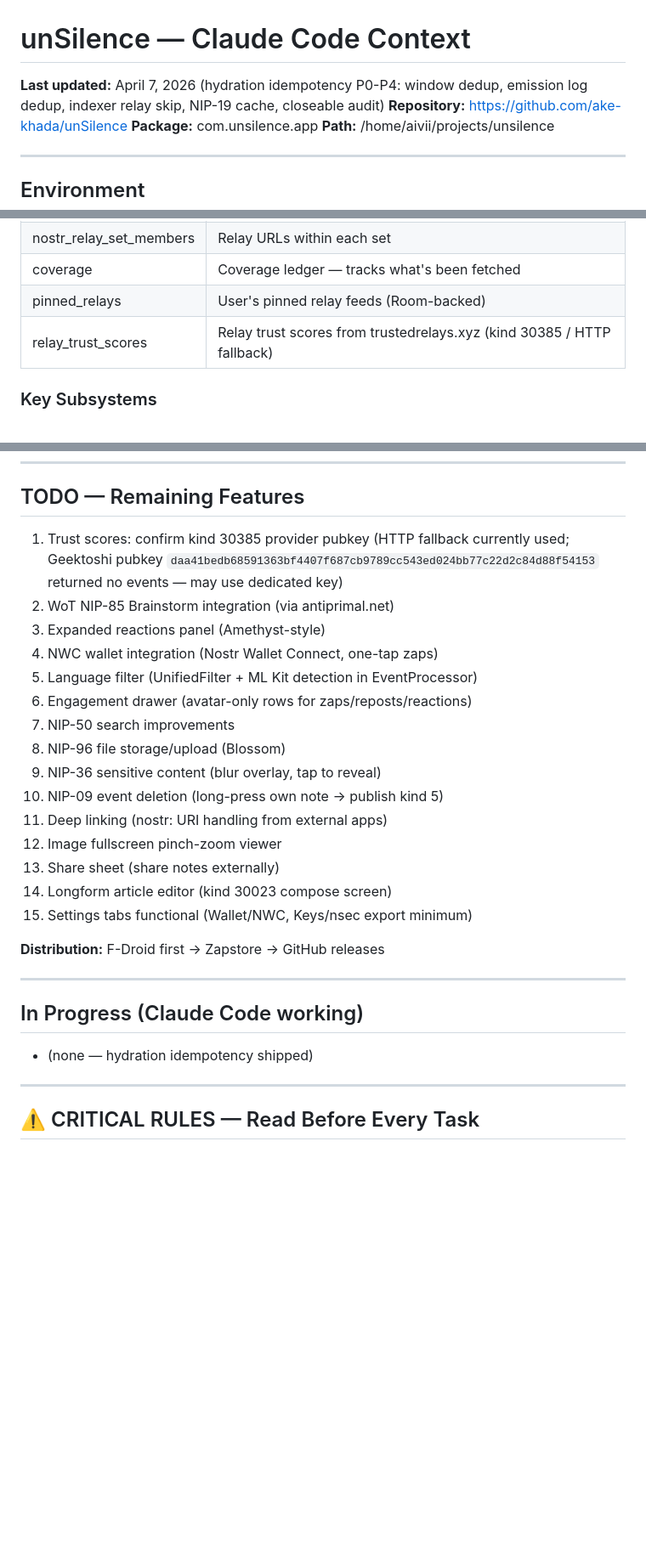
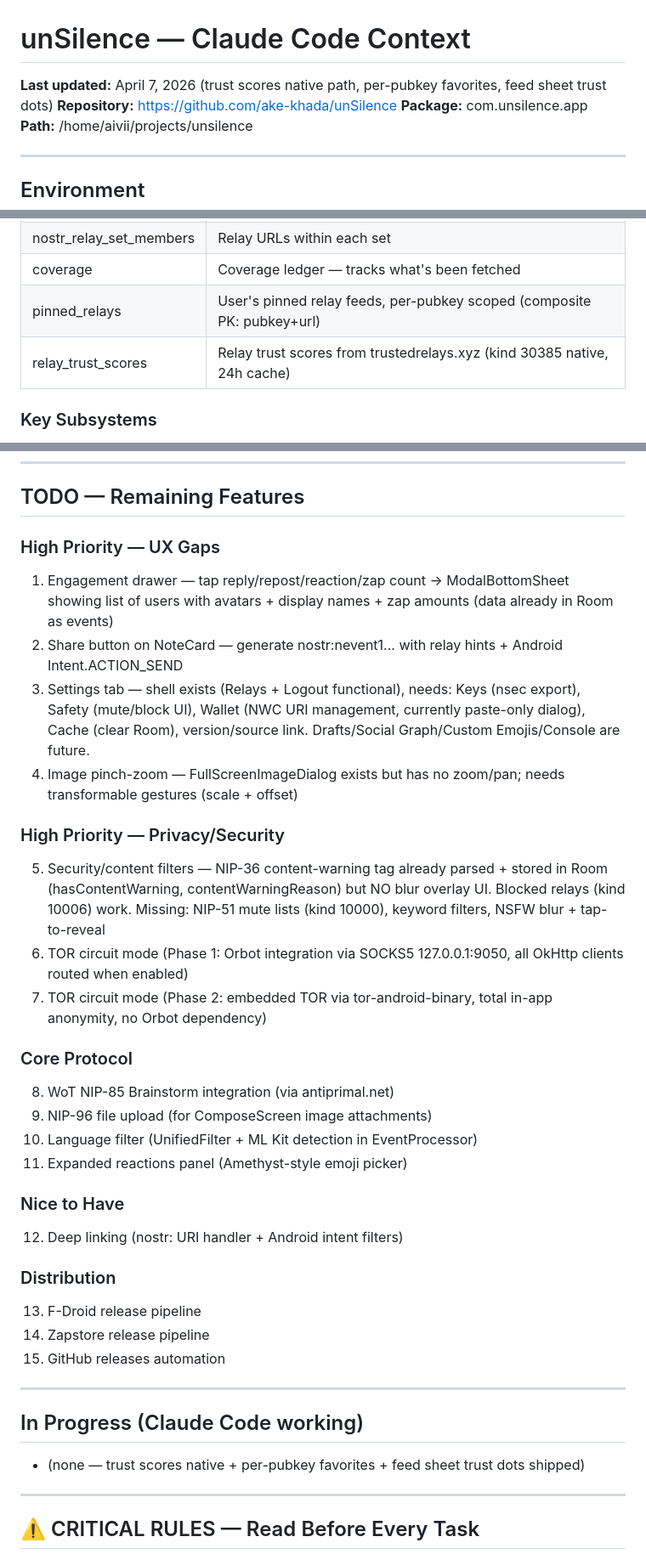
Before and after one commit to ake-khada/unSilence, a Markdown page: CLAUDE.md, 3 parts joined by grey strips. Shown at 85% size. Rendered like a GitHub page; blank space fills up the shorter version.

Commit message:
docs: update TODO with engagement drawer, share button, settings, security filters, TOR
Replaced flat TODO list with categorized priorities. Verified each item
against codebase: NWC wallet (done, removed), NIP-50 search (done,
removed), NIP-36 parsing (partial — stored in Room but no blur UI),
Settings (partial — shell with stubs), image viewer (partial — no
zoom). Added TOR circuit mode phases and distribution pipelines.

Co-Authored-By: Claude Opus 4.6 <noreply@anthropic.com>

```diff
--- a/CLAUDE.md
+++ b/CLAUDE.md
@@ -1,6 +1,6 @@
 # unSilence — Claude Code Context
 
-**Last updated:** April 7, 2026 (hydration idempotency P0-P4: window dedup, emission log dedup, indexer relay skip, NIP-19 cache, closeable audit)
+**Last updated:** April 7, 2026 (trust scores native path, per-pubkey favorites, feed sheet trust dots)
 **Repository:** https://github.com/ake-khada/unSilence
 **Package:** com.unsilence.app
 **Path:** /home/aivii/projects/unsilence
@@ -89,8 +89,8 @@ Every screen renders instantly from Room cache. Network fetches happen in the ba
 | nostr_relay_sets | Kind 30002 categorized relay sets |
 | nostr_relay_set_members | Relay URLs within each set |
 | coverage | Coverage ledger — tracks what's been fetched |
-| pinned_relays | User's pinned relay feeds (Room-backed) |
-| relay_trust_scores | Relay trust scores from trustedrelays.xyz (kind 30385 / HTTP fallback) |
+| pinned_relays | User's pinned relay feeds, per-pubkey scoped (composite PK: pubkey+url) |
+| relay_trust_scores | Relay trust scores from trustedrelays.xyz (kind 30385 native, 24h cache) |
 
 ### Key Subsystems
 
@@ -385,29 +385,36 @@ Bridged repost: kind 6 empty content → produceState(e-tag target + relay hint)
 
 ## TODO — Remaining Features
 
-1. Trust scores: confirm kind 30385 provider pubkey (HTTP fallback currently used; Geektoshi pubkey `daa41bedb68591363bf4407f687cb9789cc543ed024bb77c22d2c84d88f54153` returned no events — may use dedicated key)
-2. WoT NIP-85 Brainstorm integration (via antiprimal.net)
-2. Expanded reactions panel (Amethyst-style)
-3. NWC wallet integration (Nostr Wallet Connect, one-tap zaps)
-4. Language filter (UnifiedFilter + ML Kit detection in EventProcessor)
-5. Engagement drawer (avatar-only rows for zaps/reposts/reactions)
-6. NIP-50 search improvements
-7. NIP-96 file storage/upload (Blossom)
-8. NIP-36 sensitive content (blur overlay, tap to reveal)
-9. NIP-09 event deletion (long-press own note → publish kind 5)
-10. Deep linking (nostr: URI handling from external apps)
-11. Image fullscreen pinch-zoom viewer
-12. Share sheet (share notes externally)
-13. Longform article editor (kind 30023 compose screen)
-14. Settings tabs functional (Wallet/NWC, Keys/nsec export minimum)
+### High Priority — UX Gaps
+1. Engagement drawer — tap reply/repost/reaction/zap count → ModalBottomSheet showing list of users with avatars + display names + zap amounts (data already in Room as events)
+2. Share button on NoteCard — generate nostr:nevent1... with relay hints + Android Intent.ACTION_SEND
+3. Settings tab — shell exists (Relays + Logout functional), needs: Keys (nsec export), Safety (mute/block UI), Wallet (NWC URI management, currently paste-only dialog), Cache (clear Room), version/source link. Drafts/Social Graph/Custom Emojis/Console are future.
+4. Image pinch-zoom — FullScreenImageDialog exists but has no zoom/pan; needs transformable gestures (scale + offset)
 
-**Distribution:** F-Droid first → Zapstore → GitHub releases
+### High Priority — Privacy/Security
+5. Security/content filters — NIP-36 content-warning tag already parsed + stored in Room (hasContentWarning, contentWarningReason) but NO blur overlay UI. Blocked relays (kind 10006) work. Missing: NIP-51 mute lists (kind 10000), keyword filters, NSFW blur + tap-to-reveal
+6. TOR circuit mode (Phase 1: Orbot integration via SOCKS5 127.0.0.1:9050, all OkHttp clients routed when enabled)
+7. TOR circuit mode (Phase 2: embedded TOR via tor-android-binary, total in-app anonymity, no Orbot dependency)
+
+### Core Protocol
+8. WoT NIP-85 Brainstorm integration (via antiprimal.net)
+9. NIP-96 file upload (for ComposeScreen image attachments)
+10. Language filter (UnifiedFilter + ML Kit detection in EventProcessor)
+11. Expanded reactions panel (Amethyst-style emoji picker)
+
+### Nice to Have
+12. Deep linking (nostr: URI handler + Android intent filters)
+
+### Distribution
+13. F-Droid release pipeline
+14. Zapstore release pipeline
+15. GitHub releases automation
 
 ---
 
 ## In Progress (Claude Code working)
 
-- (none — hydration idempotency shipped)
+- (none — trust scores native + per-pubkey favorites + feed sheet trust dots shipped)
 
 ---
 
```
Also changed, not shown: other parts of CLAUDE.md (+6 -6 lines).
